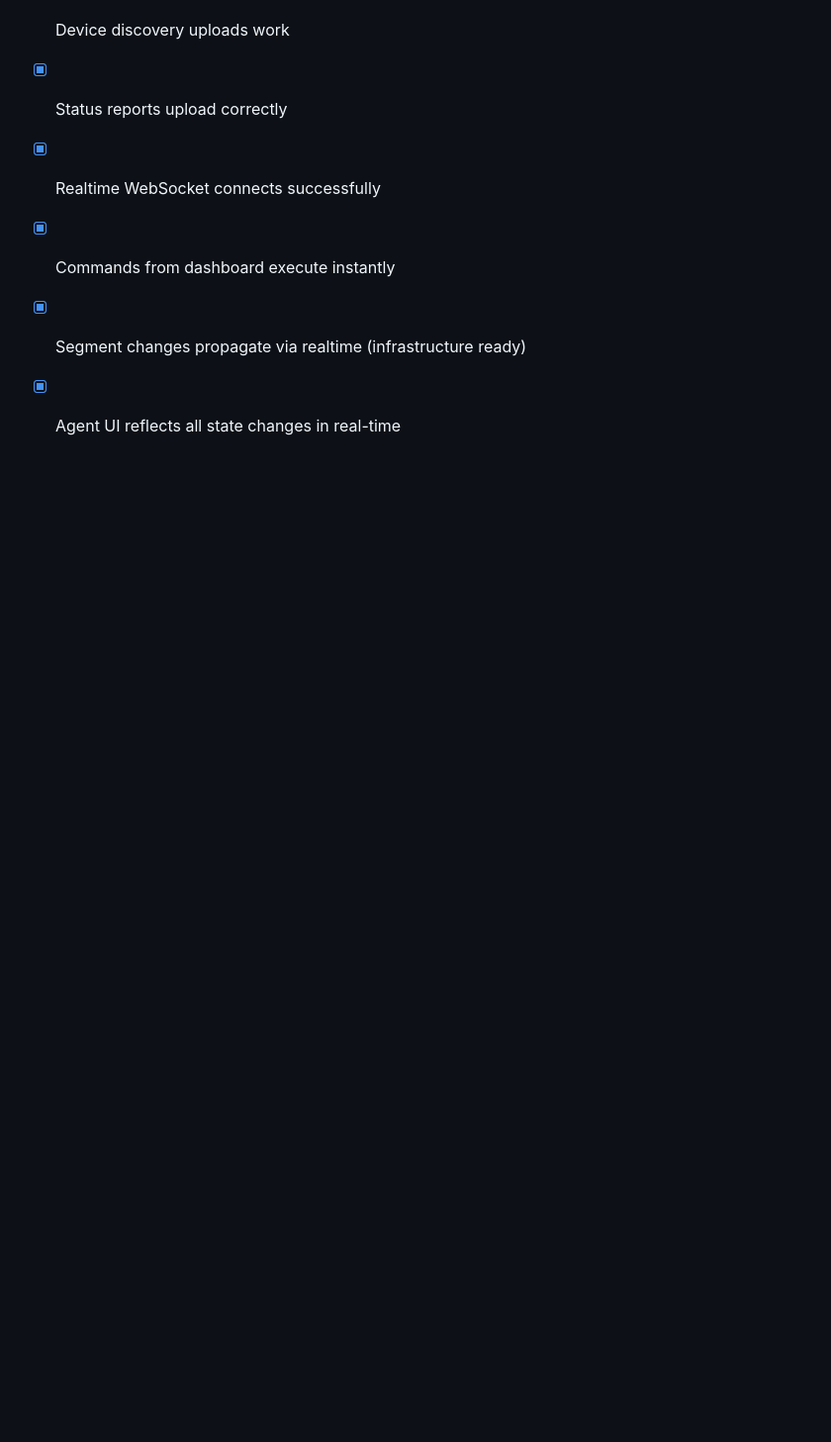
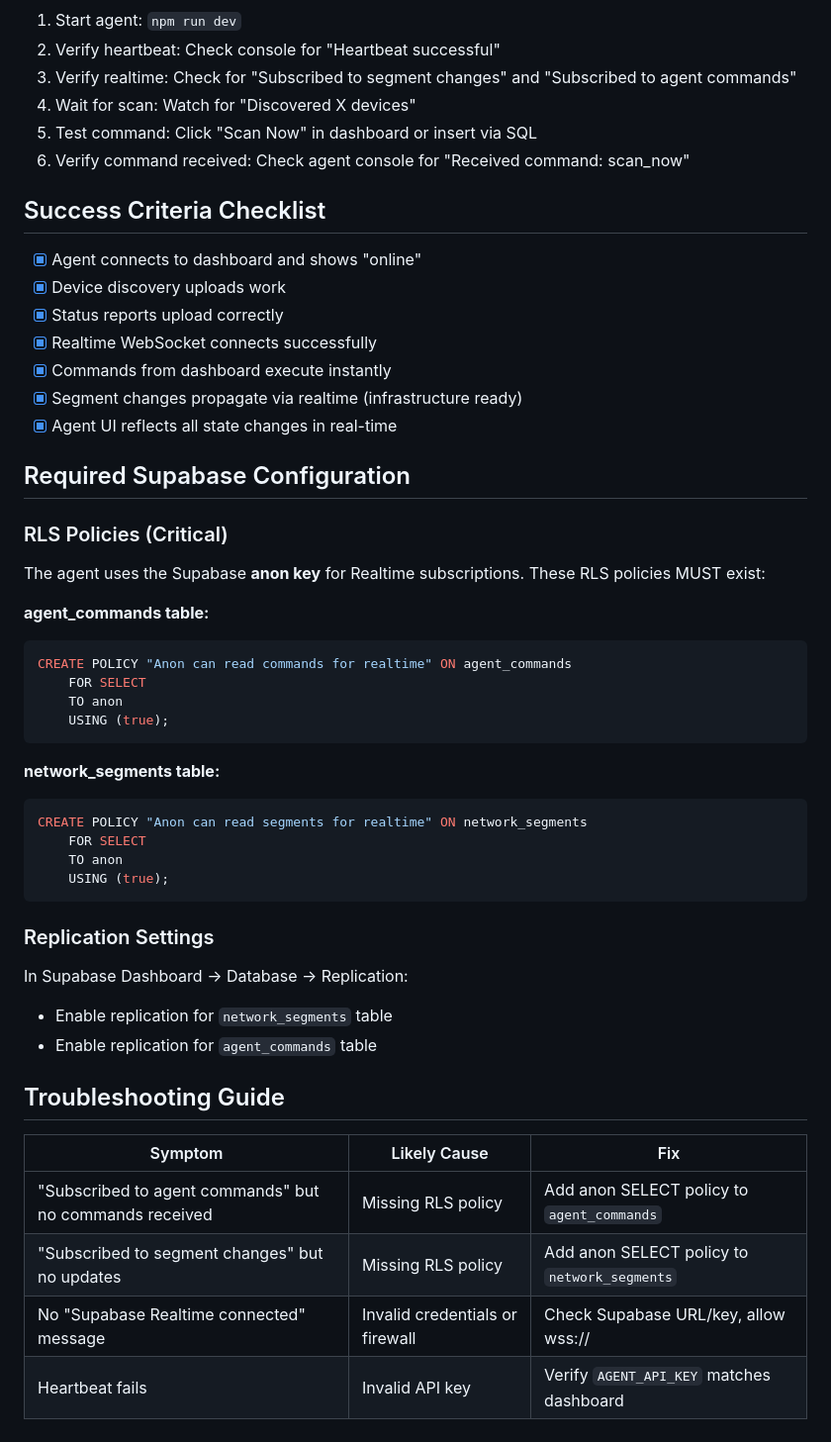
Before and after one commit to velocityeu/it-dashboard-agent, a Markdown page: docs/E2E-TEST-RESULTS.md, the part around one of its changes. Shown at 99% size. Rendered like a GitHub page; blank space fills up the shorter version.

````diff
--- a/docs/E2E-TEST-RESULTS.md
+++ b/docs/E2E-TEST-RESULTS.md
@@ -209,3 +244,40 @@ LOG_LEVEL=info
 - [x] Commands from dashboard execute instantly
 - [x] Segment changes propagate via realtime (infrastructure ready)
 - [x] Agent UI reflects all state changes in real-time
+
+## Required Supabase Configuration
+
+### RLS Policies (Critical)
+
+The agent uses the Supabase **anon key** for Realtime subscriptions. These RLS policies MUST exist:
+
+**agent_commands table:**
+```sql
+CREATE POLICY "Anon can read commands for realtime" ON agent_commands
+    FOR SELECT
+    TO anon
+    USING (true);
+```
+
+**network_segments table:**
+```sql
+CREATE POLICY "Anon can read segments for realtime" ON network_segments
+    FOR SELECT
+    TO anon
+    USING (true);
+```
+
+### Replication Settings
+
+In Supabase Dashboard → Database → Replication:
+- Enable replication for `network_segments` table
+- Enable replication for `agent_commands` table
+
+## Troubleshooting Guide
+
+| Symptom | Likely Cause | Fix |
+|---------|--------------|-----|
+| "Subscribed to agent commands" but no commands received | Missing RLS policy | Add anon SELECT policy to `agent_commands` |
+| "Subscribed to segment changes" but no updates | Missing RLS policy | Add anon SELECT policy to `network_segments` |
+| No "Supabase Realtime connected" message | Invalid credentials or firewall | Check Supabase URL/key, allow wss:// |
+| Heartbeat fails | Invalid API key | Verify `AGENT_API_KEY` matches dashboard |
````
Also changed, not shown: other parts of docs/E2E-TEST-RESULTS.md (+42 -7 lines).
